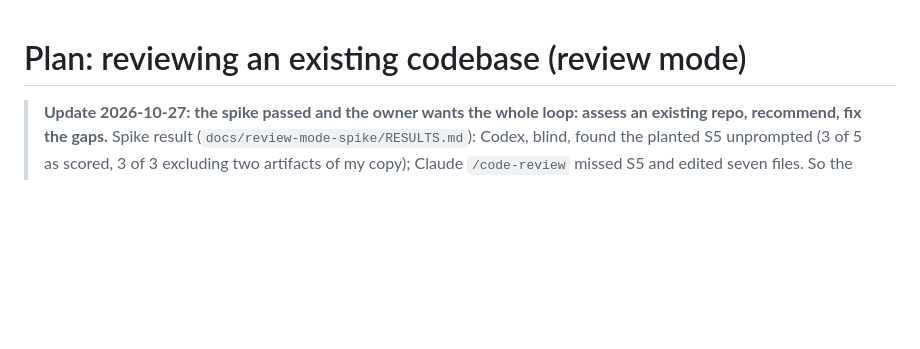
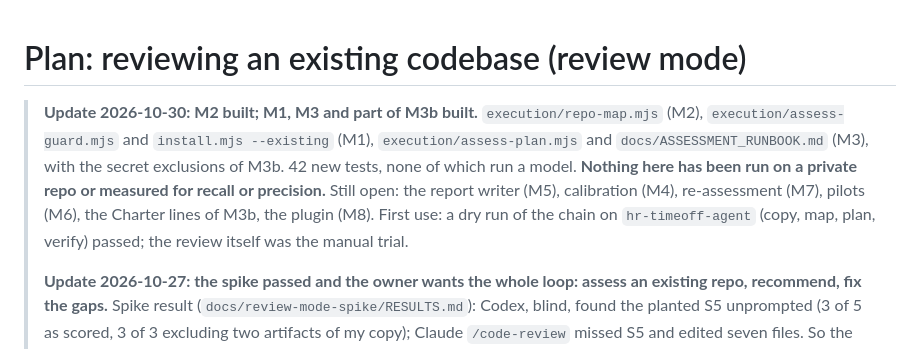
Before and after one commit to gpatwa/agentic-sdlc-playbook, a Markdown page: docs/REVIEW_MODE_PLAN.md, the part around the change. Rendered like a GitHub page; blank space fills up the shorter version.

```diff
--- a/docs/REVIEW_MODE_PLAN.md
+++ b/docs/REVIEW_MODE_PLAN.md
@@ -1,5 +1,11 @@
 # Plan: reviewing an existing codebase (review mode)
 
+> **Update 2026-10-30: M2 built; M1, M3 and part of M3b built.** `execution/repo-map.mjs` (M2), `execution/assess-guard.mjs` and
+> `install.mjs --existing` (M1), `execution/assess-plan.mjs` and `docs/ASSESSMENT_RUNBOOK.md` (M3), with the secret exclusions of M3b.
+> 42 new tests, none of which run a model. **Nothing here has been run on a private repo or measured for recall or precision.**
+> Still open: the report writer (M5), calibration (M4), re-assessment (M7), pilots (M6), the Charter lines of M3b, the plugin (M8).
+> First use: a dry run of the chain on `hr-timeoff-agent` (copy, map, plan, verify) passed; the review itself was the manual trial.
+>
 > **Update 2026-10-27: the spike passed and the owner wants the whole loop: assess an existing repo, recommend, fix the
 > gaps.** Spike result (`docs/review-mode-spike/RESULTS.md`): Codex, blind, found the planted S5 unprompted (3 of 5 as
 > scored, 3 of 3 excluding two artifacts of my copy); Claude `/code-review` missed S5 and edited seven files. So the
```
Also changed, not shown: docs/BACKLOG.md (+14 -4 lines), docs/research/2026-10-assessment-hr-timeoff-agent.md (+1 -1 lines).
